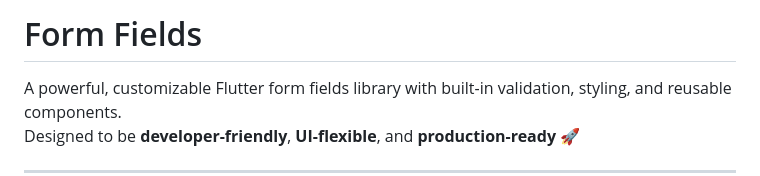
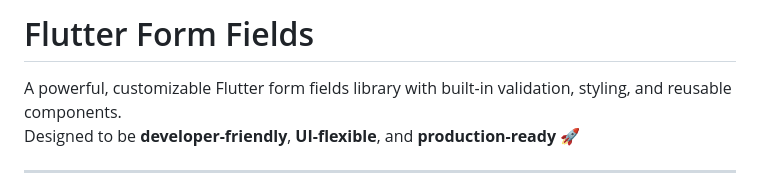
Before and after one commit to Excelsior-Technologies-Community/flutter_form_fields, a Markdown page: README.md, the part around the change. Drawn GitHub-style.

```diff
--- a/README.md
+++ b/README.md
@@ -1,4 +1,4 @@
-# Form Fields
+# Flutter Form Fields
 
 A powerful, customizable Flutter form fields library with built-in validation, styling, and reusable components.
 Designed to be **developer-friendly**, **UI-flexible**, and **production-ready** 🚀
```
